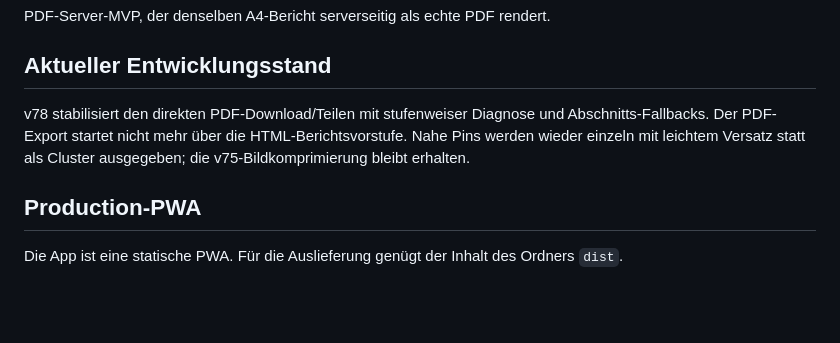
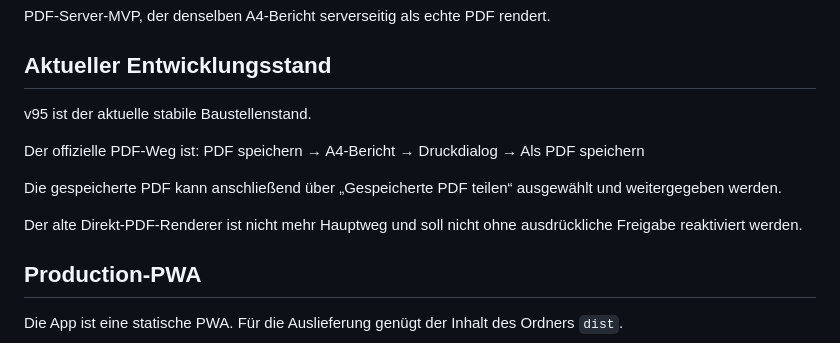
Before and after one commit to erichruck1975-netizen/kai-bewehrungscheck, a Markdown page: README.md, the part around the change. Rendered like a GitHub page; blank space fills up the shorter version.

```diff
--- a/README.md
+++ b/README.md
@@ -35,7 +35,14 @@ PDF-Server-MVP, der denselben A4-Bericht serverseitig als echte PDF rendert.
 
 ## Aktueller Entwicklungsstand
 
-v78 stabilisiert den direkten PDF-Download/Teilen mit stufenweiser Diagnose und Abschnitts-Fallbacks. Der PDF-Export startet nicht mehr über die HTML-Berichtsvorstufe. Nahe Pins werden wieder einzeln mit leichtem Versatz statt als Cluster ausgegeben; die v75-Bildkomprimierung bleibt erhalten.
+v95 ist der aktuelle stabile Baustellenstand.
+
+Der offizielle PDF-Weg ist:
+PDF speichern → A4-Bericht → Druckdialog → Als PDF speichern
+
+Die gespeicherte PDF kann anschließend über „Gespeicherte PDF teilen“ ausgewählt und weitergegeben werden.
+
+Der alte Direkt-PDF-Renderer ist nicht mehr Hauptweg und soll nicht ohne ausdrückliche Freigabe reaktiviert werden.
 
 ## Production-PWA
 
```
